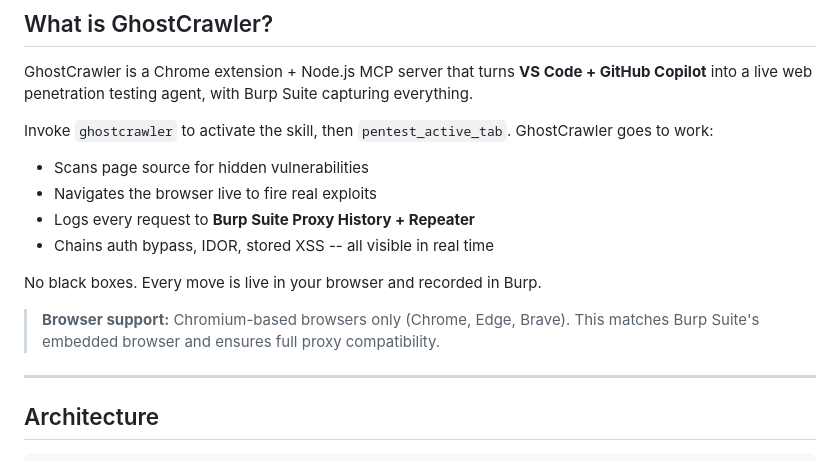
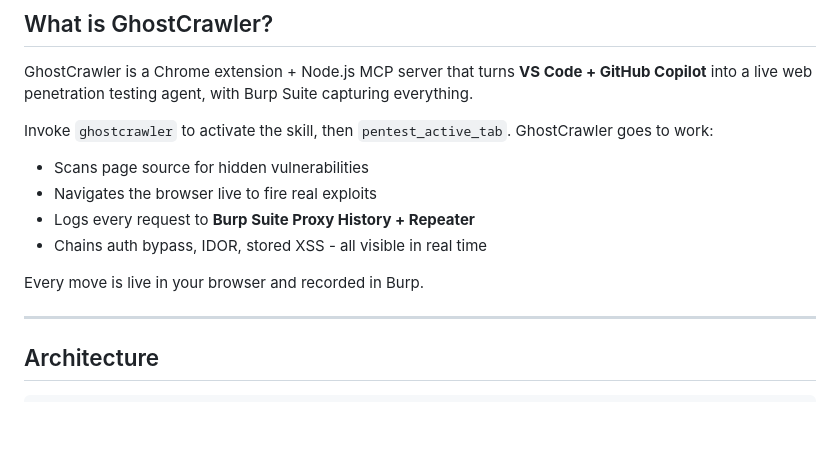
Before and after one commit to sal-scar/ghostcrawler-mcp, a Markdown page: README.md, the part around one of its changes. Drawn GitHub-style; blank space fills up the shorter version.

Commit message:
updet README.md

```diff
--- a/README.md
+++ b/README.md
@@ -19,11 +19,9 @@ Invoke `ghostcrawler` to activate the skill, then `pentest_active_tab`. GhostCra
 - Scans page source for hidden vulnerabilities
 - Navigates the browser live to fire real exploits
 - Logs every request to **Burp Suite Proxy History + Repeater**
-- Chains auth bypass, IDOR, stored XSS -- all visible in real time
+- Chains auth bypass, IDOR, stored XSS - all visible in real time
 
-No black boxes. Every move is live in your browser and recorded in Burp.
-
-> **Browser support:** Chromium-based browsers only (Chrome, Edge, Brave). This matches Burp Suite's embedded browser and ensures full proxy compatibility.
+Every move is live in your browser and recorded in Burp.
 
 ---
 
```
Also changed, not shown: other parts of README.md (+2 -2 lines).
